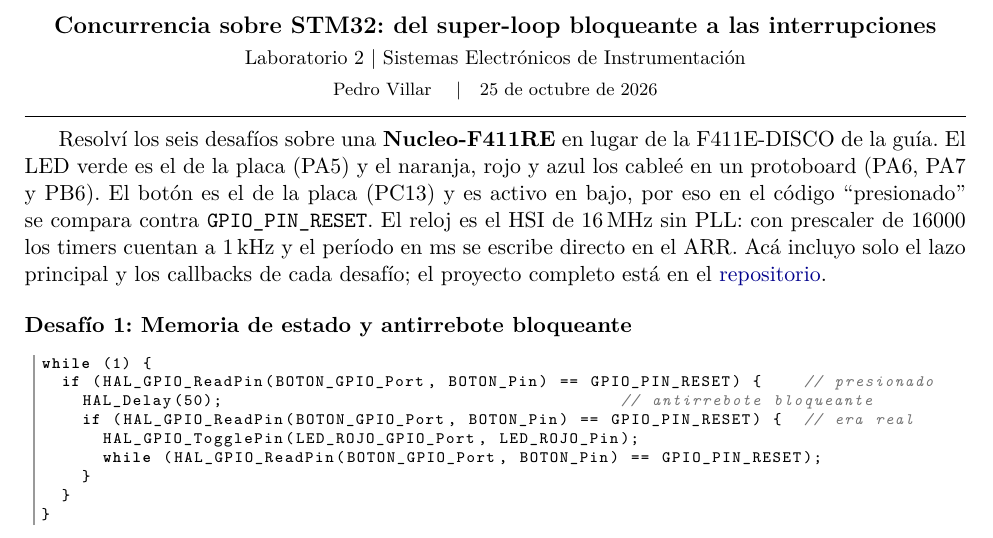
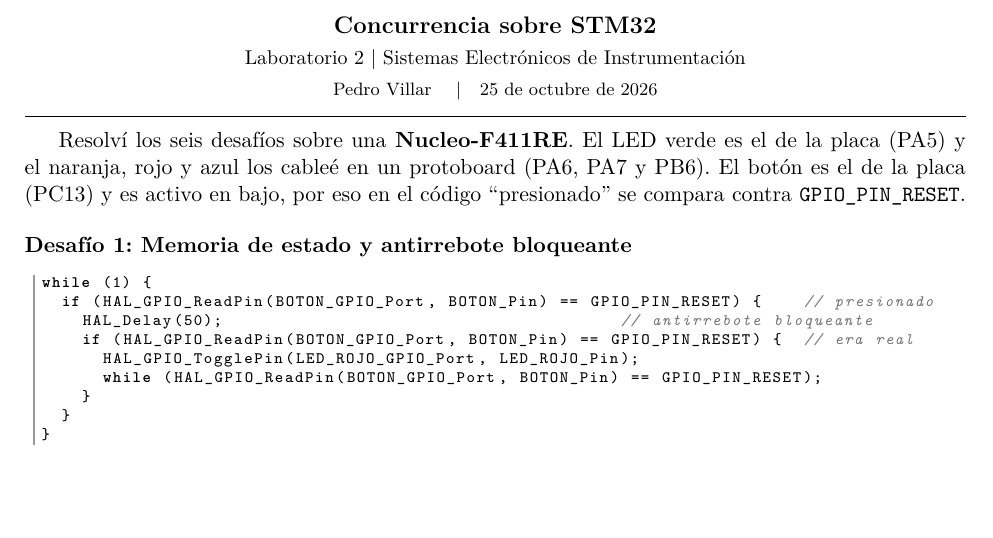
Before and after one commit to PedroMVillar/Sist.Instrumentacion, a LaTeX document (laboratorio-2-concurrencia-stm32/informe/informe_lab2.tex): part of page 1 of 3, cut at the place of the change, the shorter picture padded with empty space. Compiled offline with pdfLaTeX.

Commit message:
Título e introducción del informe del laboratorio 2 más cortos

```diff
--- a/laboratorio-2-concurrencia-stm32/informe/informe_lab2.tex
+++ b/laboratorio-2-concurrencia-stm32/informe/informe_lab2.tex
@@ -44,7 +44,7 @@
 
 % ------------------------------------------------------------
 \begin{center}
-  {\large\bfseries Concurrencia sobre STM32: del super-loop bloqueante a las interrupciones}\\[2pt]
+  {\large\bfseries Concurrencia sobre STM32}\\[2pt]
   {\small Laboratorio 2 \textbar{} Sistemas Electrónicos de Instrumentación}\\[2pt]
   {\footnotesize Pedro Villar \quad\textbar\quad \today}
 \end{center}
@@ -52,13 +52,10 @@
 \hrule
 \vspace{4pt}
 
-Resolví los seis desafíos sobre una \textbf{Nucleo-F411RE} en lugar de la F411E-DISCO de la guía.
+Resolví los seis desafíos sobre una \textbf{Nucleo-F411RE}.
 El LED verde es el de la placa (PA5) y el naranja, rojo y azul los cableé en un protoboard
 (PA6, PA7 y PB6). El botón es el de la placa (PC13) y es activo en bajo, por eso en el código
-``presionado'' se compara contra \texttt{GPIO\_PIN\_RESET}. El reloj es el HSI de 16\,MHz sin PLL:
-con prescaler de 16000 los timers cuentan a 1\,kHz y el período en ms se escribe directo en el ARR.
-Acá incluyo solo el lazo principal y los callbacks de cada desafío; el proyecto completo está en el
-\href{https://github.com/PedroMVillar/Sist.Instrumentacion}{repositorio}.
+``presionado'' se compara contra \texttt{GPIO\_PIN\_RESET}.
 
 % ------------------------------------------------------------
 \section*{Desafío 1: Memoria de estado y antirrebote bloqueante}
```
Also changed, not shown: laboratorio-2-concurrencia-stm32/informe/informe_lab2 - VillarPedro.pdf, laboratorio-2-concurrencia-stm32/informe/informe_lab2.pdf.
